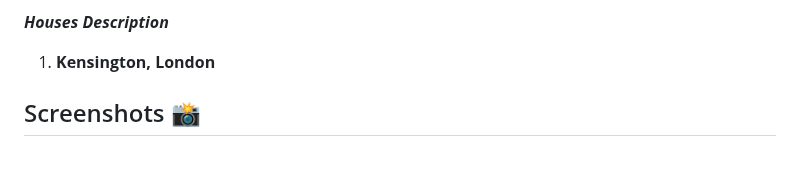
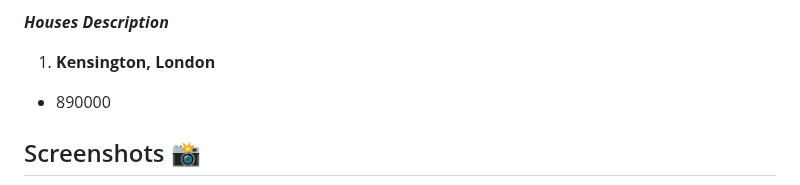
Before and after one commit to MastooraTurkmen/Houses-for-Sale, a Markdown page: README.md, the part around the change. GitHub-like rendering; blank space fills up the shorter version.

Commit message:
description

```diff
--- a/README.md
+++ b/README.md
@@ -16,6 +16,7 @@ This is a simple House Project. In this project I used following methodes:
 ***Houses Description***
 
 1. **Kensington, London**
+  + 890000
 
 
 
```
